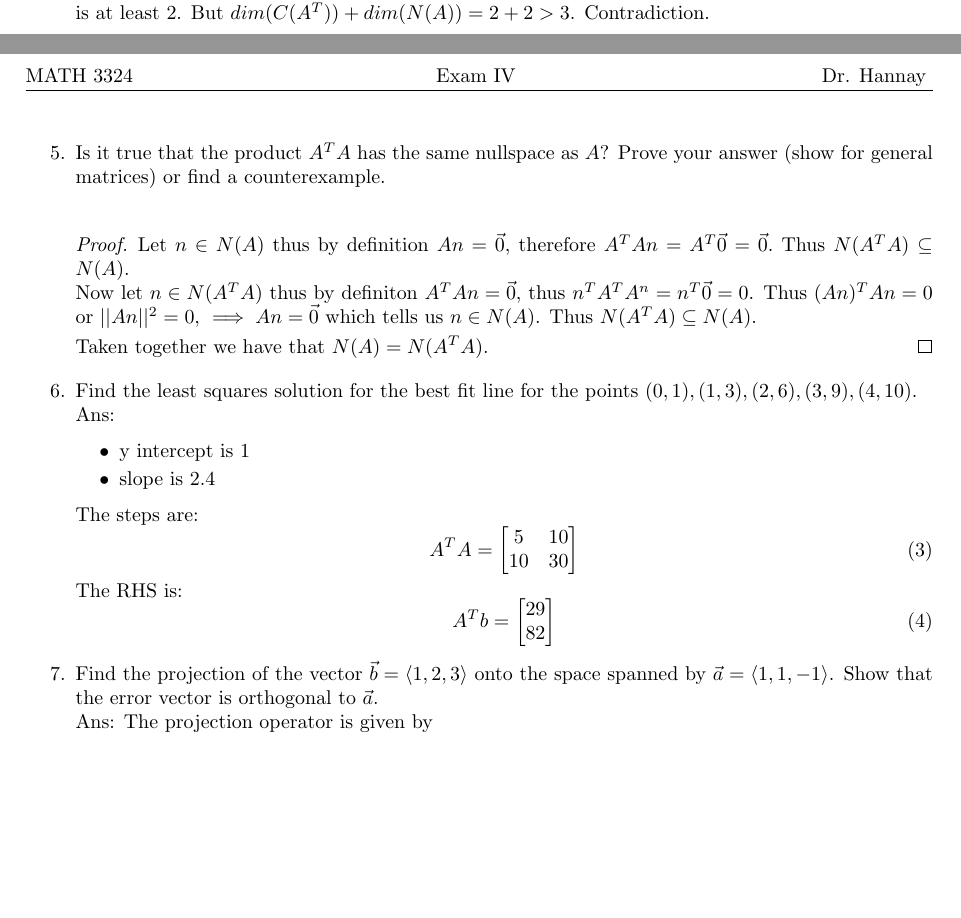
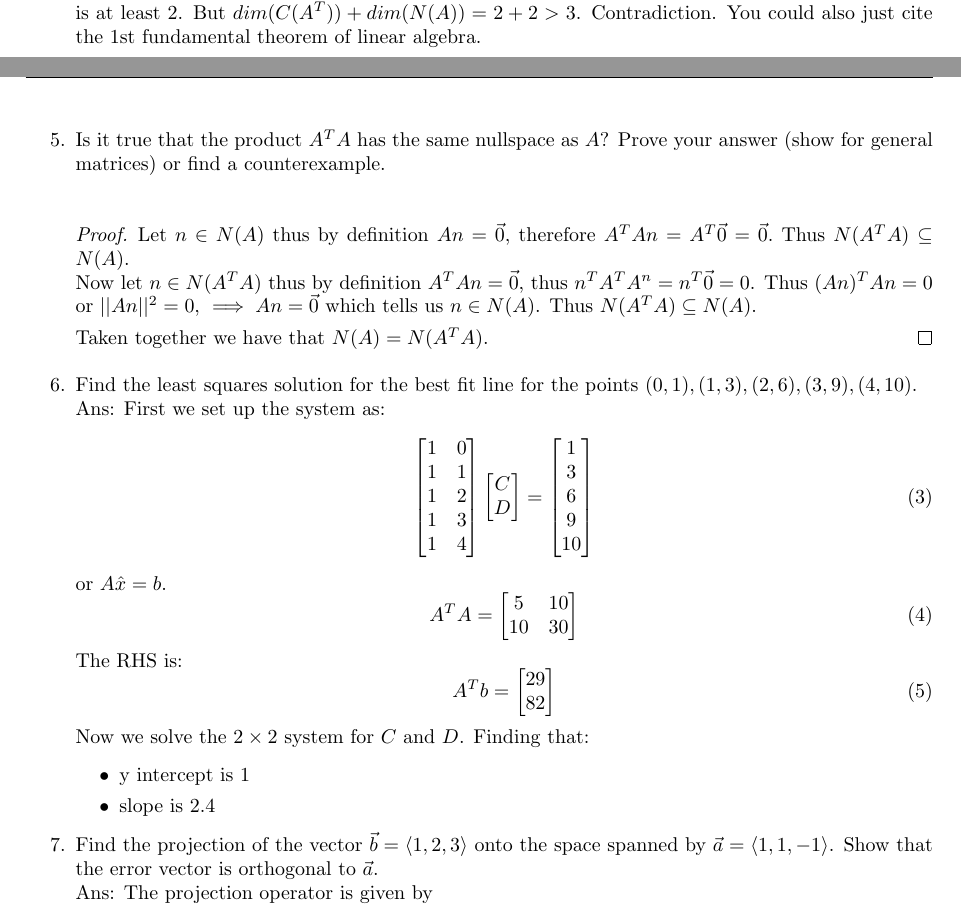
Before and after one commit to khannay/LinearAlgebraCourse, a LaTeX document (Quiz/quiz3.tex): two parts of pages 1 and 2 of 2 before the commit and two parts of pages 1 and 2 of 3 after it, joined at a grey line, cut so that both start at the same text, the shorter picture padded with empty space. Compiled offline with pdfLaTeX.

Commit message:
quiz 3 solutions final

```diff
--- a/Quiz/quiz3.tex
+++ b/Quiz/quiz3.tex
@@ -73,8 +73,8 @@
 
 %Make ShortHands for quick updates
 \renewcommand{\thefootnote}{\fnsymbol{footnote}}
-\newcommand{\topic}{{Exam IV}}
-\newcommand{\classNum}{{MATH 3324}}
+\newcommand{\topic}{{Quiz III}}
+\newcommand{\classNum}{{MATH 3312}}
 \newcommand{\prob}{{\mathbb{P}}}
 
 \definecolor{OliveGreen}{cmyk}{0.64,0,0.95,0.40}
@@ -189,7 +190,7 @@ Ans: The rank of this matrix is $r=2$, it is $4 \times 5$ so:
 
 \item If $AB=0$ then the columns of $B$ are the \underline{\hspace{1cm}} of $A$. The rows of $A$ are in the  \underline{\hspace{1cm}} of $B$. If $AB=0$ explain why it is not possible for $A$ and $B$ to be $3 \times 3$ matrices of rank 2. \\ \\
 Ans: First blank is nullspace, second blank is the left null space. \\
-If $A$ and $B$ are 3 by 3 with rank 2, then they each have two independent rows/cols. Thus, if $AB=0$ the the columns of $B$ are in the nullspace of $A$. Since $B$ has rank 2 the dimension of the nullspace is at least 2. But $dim(C(A^T))+dim(N(A))=2+2>3$. Contradiction.
+If $A$ and $B$ are 3 by 3 with rank 2, then they each have two independent rows/cols. Thus, if $AB=0$ the the columns of $B$ are in the nullspace of $A$. Since $B$ has rank 2 the dimension of the nullspace is at least 2. But $dim(C(A^T))+dim(N(A))=2+2>3$. Contradiction. You could also just cite the 1st fundamental theorem of linear algebra.
 
 
 
@@ -200,17 +201,35 @@ If $A$ and $B$ are 3 by 3 with rank 2, then they each have two independent rows/
 \item Is it true that the product $A^TA$ has the same nullspace as $A$? Prove your answer (show for general matrices) or find a counterexample. \\
 \begin{proof}
 Let $n \in N(A)$ thus by definition $An=\vec{0}$, therefore $A^TAn=A^T\vec{0}=\vec{0}.$ Thus $N(A^TA) \subseteq N(A)$. \\
-Now let $n \in N(A^TA)$ thus by definiton $A^TAn=\vec{0}$, thus $n^TA^TA^n=n^T\vec{0}=0$. Thus $(An)^T An=0$ or $||An||^2=0$, $\implies An=\vec{0}$ which tells us $n \in N(A)$. Thus $N(A^TA) \subseteq N(A)$.
+Now let $n \in N(A^TA)$ thus by definition $A^TAn=\vec{0}$, thus $n^TA^TA^n=n^T\vec{0}=0$. Thus $(An)^T An=0$ or $||An||^2=0$, $\implies An=\vec{0}$ which tells us $n \in N(A)$. Thus $N(A^TA) \subseteq N(A)$.
 
 Taken together we have that $N(A)=N(A^TA)$.
 \end{proof}
 \item Find the least squares solution for the best fit line for the points $(0,1), (1,3), (2,6),(3,9),(4,10)$.  \\
 Ans:
-\begin{itemize}
-\item y intercept is $1$
-\item slope is 2.4
-\end{itemize}
-The steps are:
+First we set up the system as:
+\begin{equation}
+\begin{bmatrix}
+1 & 0 \\
+1 & 1 \\
+1& 2 \\
+1 & 3 \\
+1 & 4 \\
+\end{bmatrix}
+\begin{bmatrix}
+C \\
+D
+\end{bmatrix}
+=
+\begin{bmatrix}
+1 \\
+3 \\
+6 \\
+9 \\
+10
+\end{bmatrix}
+\end{equation}
+or $A\hat{x}=b$.
 \begin{equation}
 A^TA=
 \begin{bmatrix}
@@ -226,12 +245,16 @@ A^Tb=
 82
 \end{bmatrix}
 \end{equation}
-
+Now we solve the $2 \times 2$ system for $C$ and $D$. Finding that:
+\begin{itemize}
+\item y intercept is $1$
+\item slope is 2.4
+\end{itemize}
 
 
 
 \item Find the projection of the vector $\vec{b}=\langle 1,2,3 \rangle$ onto the space spanned by $\vec{a}=\langle 1,1,-1 \rangle$. Show that the error vector is orthogonal to $\vec{a}$. \\
-Ans: The projection operator is given by $$P_a=\frac{|a><a|}{||a||^2}$$. Thus $P_a |b>=<0,0,0>$. This makes the error vector $e=b$ and $<b|a>=0$. So the error is orthogonal to $a$.
+Ans: The projection operator is given by $$P_a=\frac{|a><a|}{||a||^2}.$$ Thus $P_a |b>=<0,0,0>$. This makes the error vector $e=b$ and $<b|a>=0$. So the error is orthogonal to $a$.
 
 
 
```
Also changed, not shown: Quiz/quiz3.tex (16 more changed lines).
